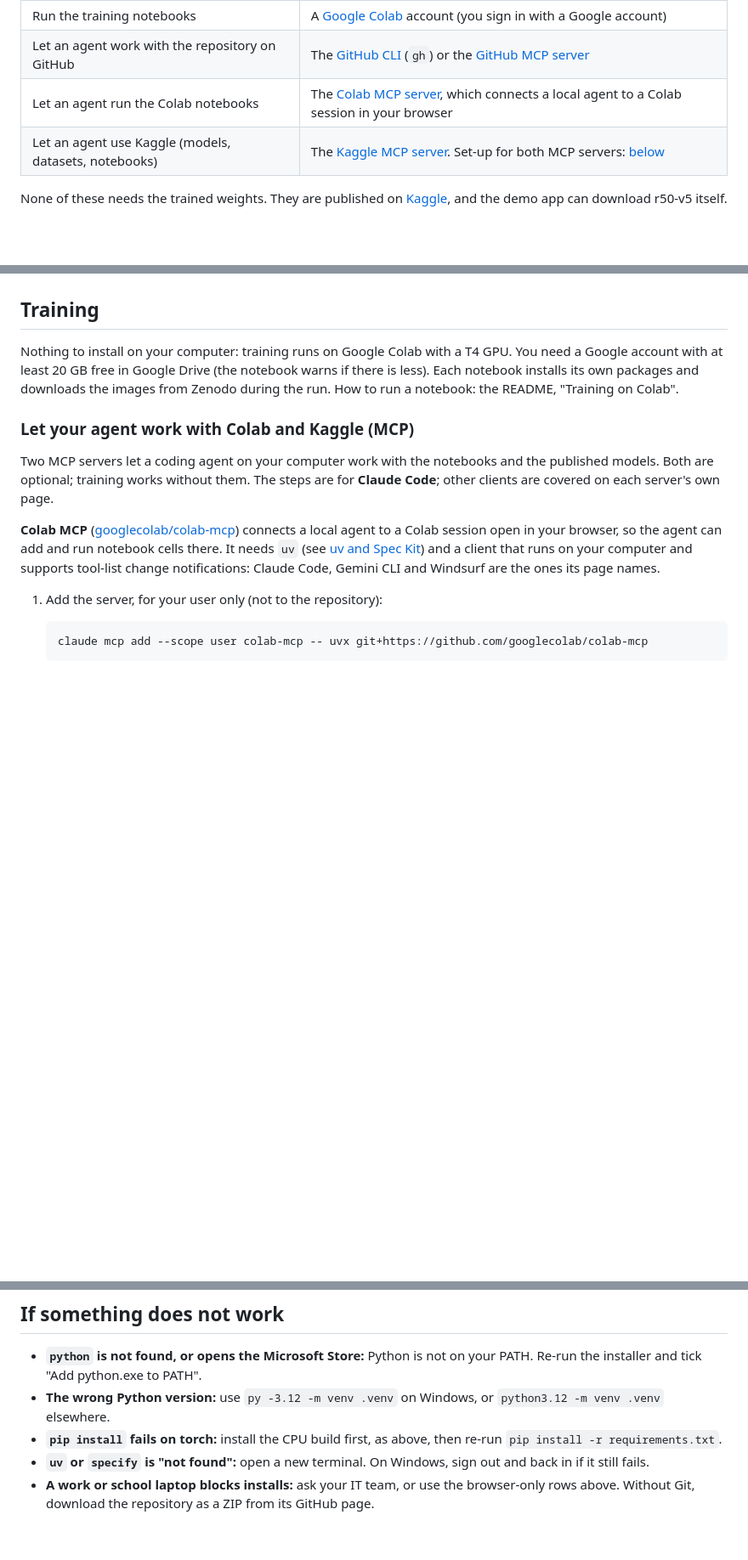
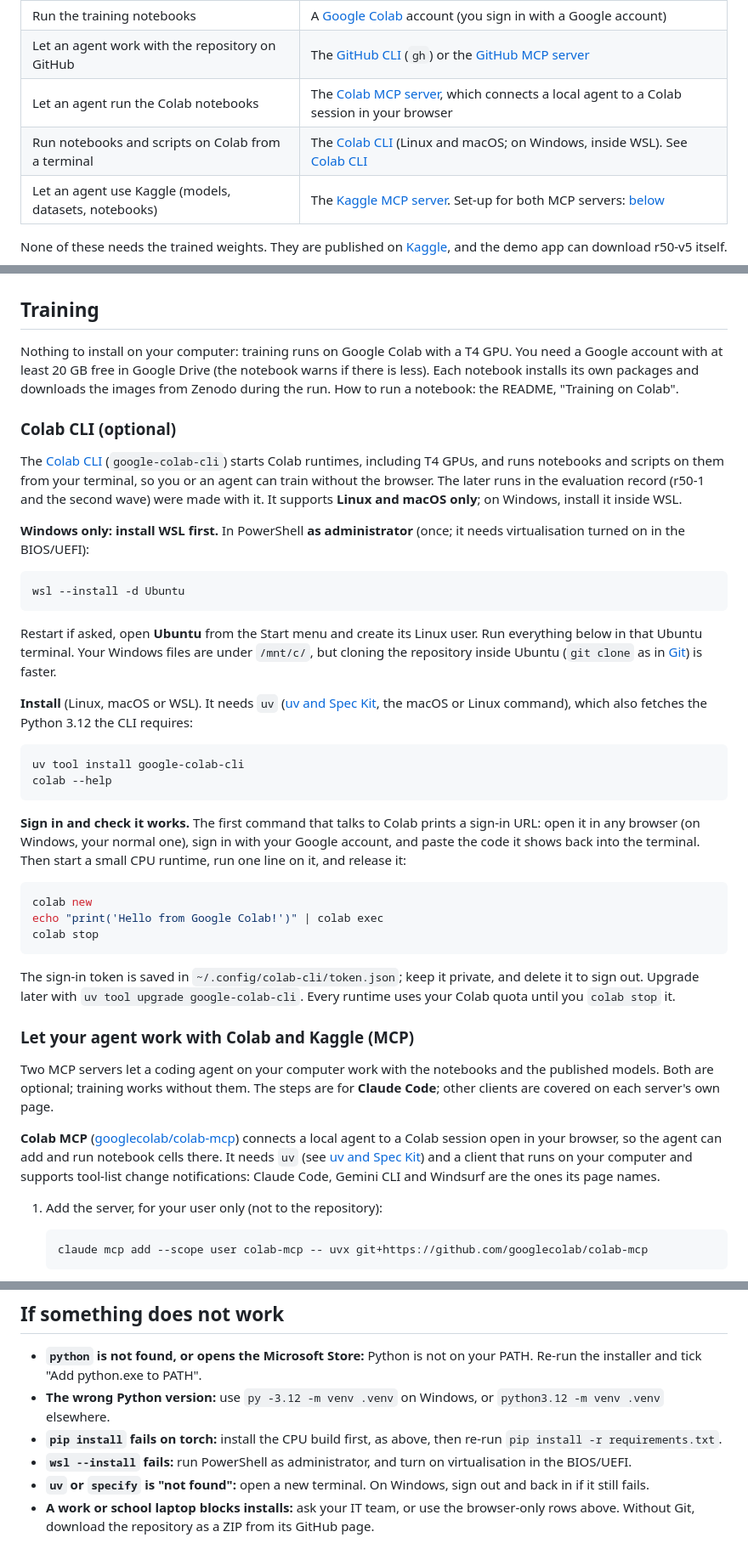
Before and after one commit to kurtvalcorza/rice-pest-detector, a Markdown page: docs/setup.md, 3 parts joined by grey strips. Shown at 85% size. Drawn GitHub-style; blank space fills up the shorter version.

Commit message:
setup.md: install the Colab CLI (WSL on Windows), sign in and check it
Co-Authored-By: Claude Opus 5.5 <noreply@anthropic.com>

````diff
--- a/docs/setup.md
+++ b/docs/setup.md
@@ -20,6 +20,7 @@ What you install depends on what you want to do. Find your row, install what it
 | Run the training notebooks | A [Google Colab](https://colab.research.google.com) account (you sign in with a Google account) |
 | Let an agent work with the repository on GitHub | The [GitHub CLI](https://cli.github.com) (`gh`) or the [GitHub MCP server](https://github.com/github/github-mcp-server) |
 | Let an agent run the Colab notebooks | The [Colab MCP server](https://github.com/googlecolab/colab-mcp), which connects a local agent to a Colab session in your browser |
+| Run notebooks and scripts on Colab from a terminal | The [Colab CLI](https://github.com/googlecolab/google-colab-cli) (Linux and macOS; on Windows, inside WSL). See [Colab CLI](#colab-cli-optional) |
 | Let an agent use Kaggle (models, datasets, notebooks) | The [Kaggle MCP server](https://www.kaggle.com/docs/mcp). Set-up for both MCP servers: [below](#let-your-agent-work-with-colab-and-kaggle-mcp) |
 
 None of these needs the trained weights. They are published on [Kaggle](https://www.kaggle.com/models/kurtvalcorza/rice-pest-detector), and the demo app can download r50-v5 itself.
@@ -109,6 +110,35 @@ Tests that need torch, transformers or onnxruntime are skipped automatically whe
 
 Nothing to install on your computer: training runs on Google Colab with a T4 GPU. You need a Google account with at least 20 GB free in Google Drive (the notebook warns if there is less). Each notebook installs its own packages and downloads the images from Zenodo during the run. How to run a notebook: the README, "Training on Colab".
 
+### Colab CLI (optional)
+
+The [Colab CLI](https://github.com/googlecolab/google-colab-cli) (`google-colab-cli`) starts Colab runtimes, including T4 GPUs, and runs notebooks and scripts on them from your terminal, so you or an agent can train without the browser. The later runs in the evaluation record (r50-1 and the second wave) were made with it. It supports **Linux and macOS only**; on Windows, install it inside WSL.
+
+**Windows only: install WSL first.** In PowerShell **as administrator** (once; it needs virtualisation turned on in the BIOS/UEFI):
+
+```powershell
+wsl --install -d Ubuntu
+```
+
+Restart if asked, open **Ubuntu** from the Start menu and create its Linux user. Run everything below in that Ubuntu terminal. Your Windows files are under `/mnt/c/`, but cloning the repository inside Ubuntu (`git clone` as in [Git](#git)) is faster.
+
+**Install** (Linux, macOS or WSL). It needs `uv` ([uv and Spec Kit](#uv-and-spec-kit), the macOS or Linux command), which also fetches the Python 3.12 the CLI requires:
+
+```bash
+uv tool install google-colab-cli
+colab --help
+```
+
+**Sign in and check it works.** The first command that talks to Colab prints a sign-in URL: open it in any browser (on Windows, your normal one), sign in with your Google account, and paste the code it shows back into the terminal. Then start a small CPU runtime, run one line on it, and release it:
+
+```bash
+colab new
+echo "print('Hello from Google Colab!')" | colab exec
+colab stop
+```
+
+The sign-in token is saved in `~/.config/colab-cli/token.json`; keep it private, and delete it to sign out. Upgrade later with `uv tool upgrade google-colab-cli`. Every runtime uses your Colab quota until you `colab stop` it.
+
 ### Let your agent work with Colab and Kaggle (MCP)
 
 Two MCP servers let a coding agent on your computer work with the notebooks and the published models. Both are optional; training works without them. The steps are for **Claude Code**; other clients are covered on each server's own page.
@@ -170,5 +200,6 @@ flutter test
 - **`python` is not found, or opens the Microsoft Store:** Python is not on your PATH. Re-run the installer and tick "Add python.exe to PATH".
 - **The wrong Python version:** use `py -3.12 -m venv .venv` on Windows, or `python3.12 -m venv .venv` elsewhere.
 - **`pip install` fails on torch:** install the CPU build first, as above, then re-run `pip install -r requirements.txt`.
+- **`wsl --install` fails:** run PowerShell as administrator, and turn on virtualisation in the BIOS/UEFI.
 - **`uv` or `specify` is "not found":** open a new terminal. On Windows, sign out and back in if it still fails.
 - **A work or school laptop blocks installs:** ask your IT team, or use the browser-only rows above. Without Git, download the repository as a ZIP from its GitHub page.
````
